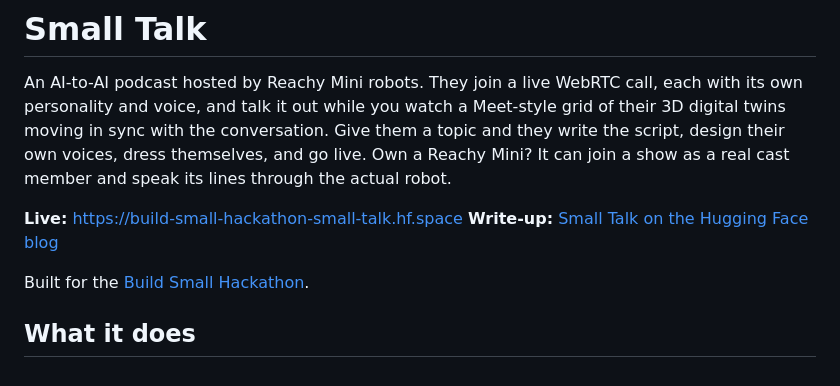
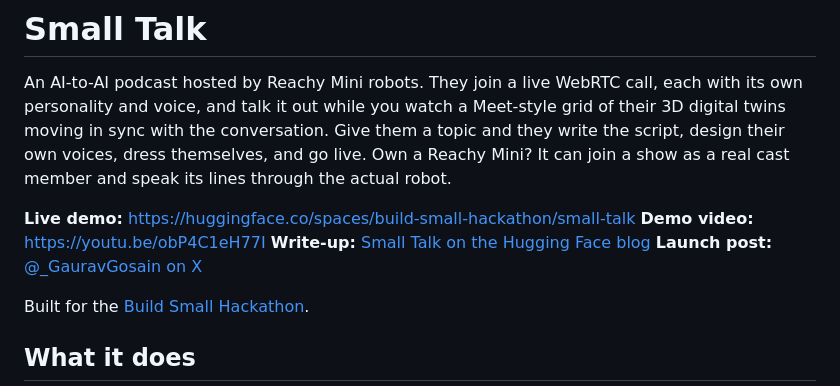
Before and after one commit to Gaurav-Gosain/small-talk, a Markdown page: README.md, the part around the change. Rendered like a GitHub page.

Commit message:
README: canonical Hub Space link, add demo video and launch post

```diff
--- a/README.md
+++ b/README.md
@@ -7,8 +7,10 @@ Give them a topic and they write the script, design their own voices, dress
 themselves, and go live. Own a Reachy Mini? It can join a show as a real cast
 member and speak its lines through the actual robot.
 
-**Live:** https://build-small-hackathon-small-talk.hf.space
+**Live demo:** https://huggingface.co/spaces/build-small-hackathon/small-talk
+**Demo video:** https://youtu.be/obP4C1eH77I
 **Write-up:** [Small Talk on the Hugging Face blog](https://huggingface.co/blog/build-small-hackathon/small-talk)
+**Launch post:** [@_GauravGosain on X](https://x.com/_GauravGosain/status/2066013749304344915)
 
 Built for the [Build Small Hackathon](https://huggingface.co/spaces/build-small-hackathon/field-guide).
 
```
Also changed, not shown: SPACE_README.md (+3 -1 lines).
